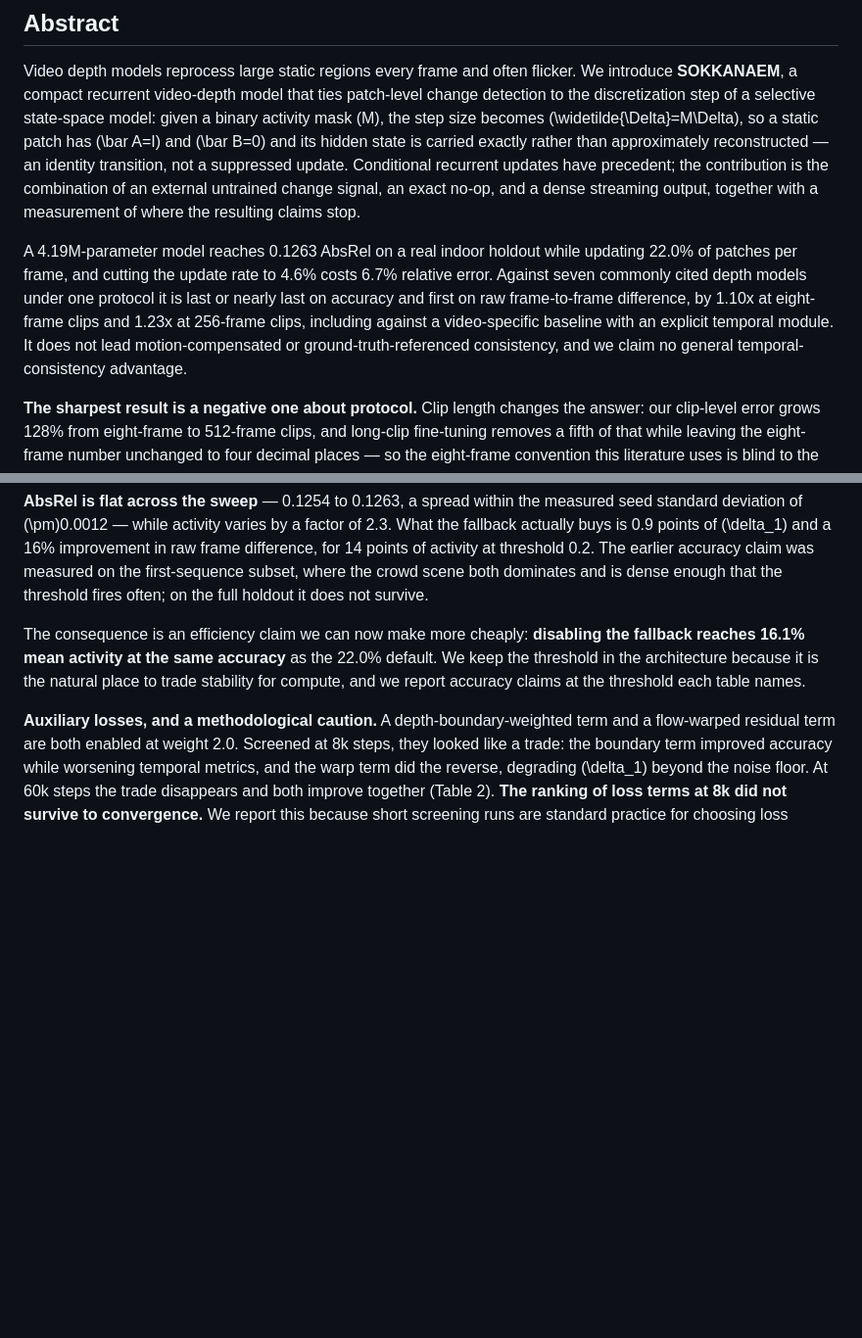
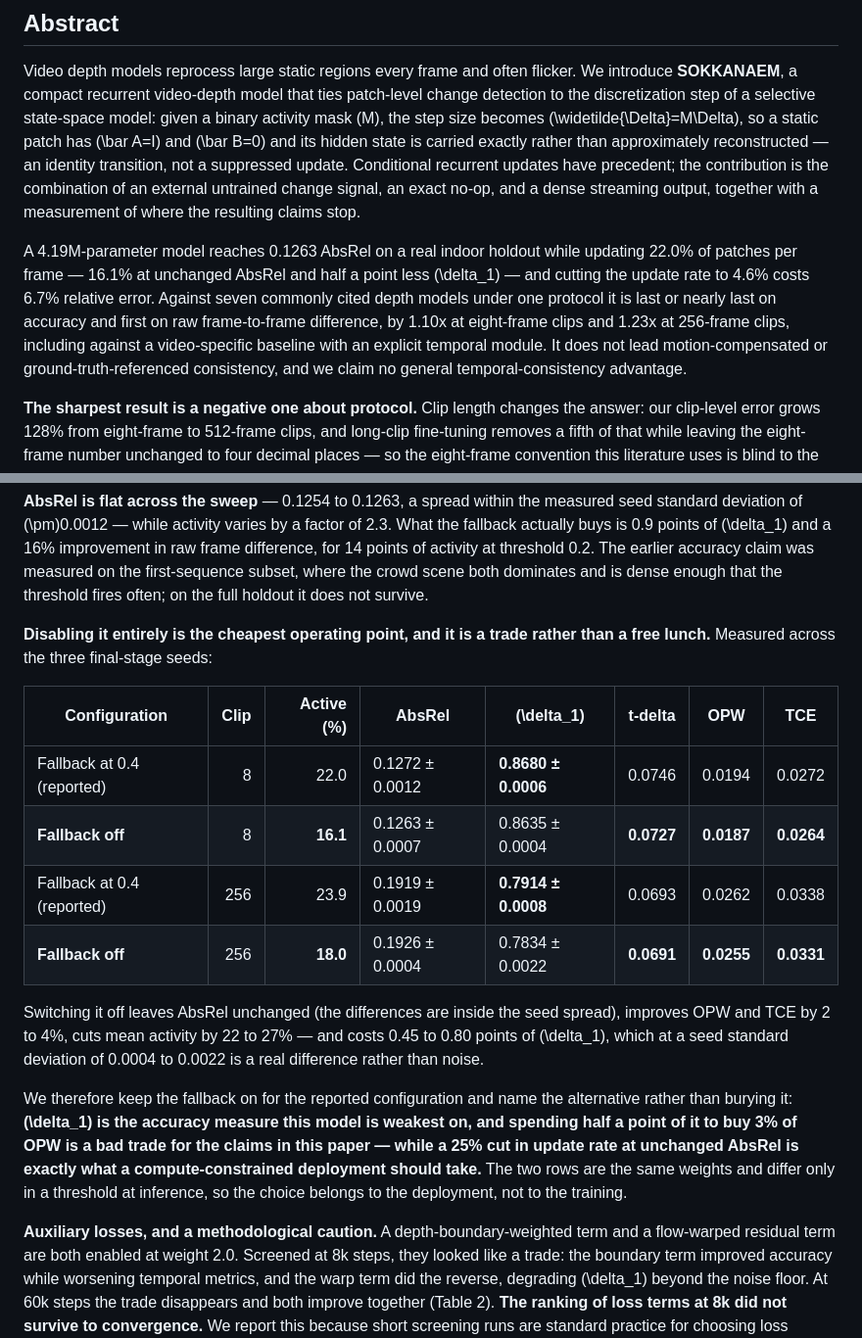
Before and after one commit to qqaazz0222/SOKKANAEM, a Markdown page: paper/draft.md, 2 parts joined by grey strips. Shown at 98% size. Rendered like a GitHub page; blank space fills up the shorter version.

```diff
--- a/paper/draft.md
+++ b/paper/draft.md
@@ -14,7 +14,7 @@
 
 Video depth models reprocess large static regions every frame and often flicker. We introduce **SOKKANAEM**, a compact recurrent video-depth model that ties patch-level change detection to the discretization step of a selective state-space model: given a binary activity mask \(M\), the step size becomes \(\widetilde{\Delta}=M\Delta\), so a static patch has \(\bar A=I\) and \(\bar B=0\) and its hidden state is carried exactly rather than approximately reconstructed — an identity transition, not a suppressed update. Conditional recurrent updates have precedent; the contribution is the combination of an external untrained change signal, an exact no-op, and a dense streaming output, together with a measurement of where the resulting claims stop.
 
-A 4.19M-parameter model reaches 0.1263 AbsRel on a real indoor holdout while updating 22.0% of patches per frame, and cutting the update rate to 4.6% costs 6.7% relative error. Against seven commonly cited depth models under one protocol it is last or nearly last on accuracy and first on raw frame-to-frame difference, by 1.10x at eight-frame clips and 1.23x at 256-frame clips, including against a video-specific baseline with an explicit temporal module. It does not lead motion-compensated or ground-truth-referenced consistency, and we claim no general temporal-consistency advantage.
+A 4.19M-parameter model reaches 0.1263 AbsRel on a real indoor holdout while updating 22.0% of patches per frame — 16.1% at unchanged AbsRel and half a point less \(\delta_1\) — and cutting the update rate to 4.6% costs 6.7% relative error. Against seven commonly cited depth models under one protocol it is last or nearly last on accuracy and first on raw frame-to-frame difference, by 1.10x at eight-frame clips and 1.23x at 256-frame clips, including against a video-specific baseline with an explicit temporal module. It does not lead motion-compensated or ground-truth-referenced consistency, and we claim no general temporal-consistency advantage.
 
 **The sharpest result is a negative one about protocol.** Clip length changes the answer: our clip-level error grows 128% from eight-frame to 512-frame clips, and long-clip fine-tuning removes a fifth of that while leaving the eight-frame number unchanged to four decimal places — so the eight-frame convention this literature uses is blind to the intervention that most improves streaming behaviour. Scoring 1,024-frame streams frame by frame separates the causes: the fine-tuned model's per-frame error rises 1.1% from the first frame to the thousandth while its clip-level score falls 36%, so most of what looks like drift is the per-clip alignment window, and stateless baselines suffer it worse than we do. Sparsity's other claims are similarly bounded: after a fused scan kernel, dense execution is faster than the sparse path at every activity level on a desktop GPU, so sparsity's benefit is established in arithmetic and per-stream state rather than in measured time.
 
@@ -654,7 +654,18 @@ Three choices in the final recipe were made from measurements rather than intuit
 
 **AbsRel is flat across the sweep** — 0.1254 to 0.1263, a spread within the measured seed standard deviation of \(\pm\)0.0012 — while activity varies by a factor of 2.3. What the fallback actually buys is 0.9 points of \(\delta_1\) and a 16% improvement in raw frame difference, for 14 points of activity at threshold 0.2. The earlier accuracy claim was measured on the first-sequence subset, where the crowd scene both dominates and is dense enough that the threshold fires often; on the full holdout it does not survive.
 
-The consequence is an efficiency claim we can now make more cheaply: **disabling the fallback reaches 16.1% mean activity at the same accuracy** as the 22.0% default. We keep the threshold in the architecture because it is the natural place to trade stability for compute, and we report accuracy claims at the threshold each table names.
+**Disabling it entirely is the cheapest operating point, and it is a trade rather than a free lunch.** Measured across the three final-stage seeds:
+
+| Configuration | Clip | Active (%) | AbsRel | \(\delta_1\) | t-delta | OPW | TCE |
+|---|---:|---:|---|---|---|---|---|
+| Fallback at 0.4 (reported) | 8 | 22.0 | 0.1272 ± 0.0012 | **0.8680 ± 0.0006** | 0.0746 | 0.0194 | 0.0272 |
+| **Fallback off** | 8 | **16.1** | 0.1263 ± 0.0007 | 0.8635 ± 0.0004 | **0.0727** | **0.0187** | **0.0264** |
+| Fallback at 0.4 (reported) | 256 | 23.9 | 0.1919 ± 0.0019 | **0.7914 ± 0.0008** | 0.0693 | 0.0262 | 0.0338 |
+| **Fallback off** | 256 | **18.0** | 0.1926 ± 0.0004 | 0.7834 ± 0.0022 | **0.0691** | **0.0255** | **0.0331** |
+
+Switching it off leaves AbsRel unchanged (the differences are inside the seed spread), improves OPW and TCE by 2 to 4%, cuts mean activity by 22 to 27% — and costs 0.45 to 0.80 points of \(\delta_1\), which at a seed standard deviation of 0.0004 to 0.0022 is a real difference rather than noise.
+
+We therefore keep the fallback on for the reported configuration and name the alternative rather than burying it: **\(\delta_1\) is the accuracy measure this model is weakest on, and spending half a point of it to buy 3% of OPW is a bad trade for the claims in this paper — while a 25% cut in update rate at unchanged AbsRel is exactly what a compute-constrained deployment should take.** The two rows are the same weights and differ only in a threshold at inference, so the choice belongs to the deployment, not to the training.
 
 **Auxiliary losses, and a methodological caution.** A depth-boundary-weighted term and a flow-warped residual term are both enabled at weight 2.0. Screened at 8k steps, they looked like a trade: the boundary term improved accuracy while worsening temporal metrics, and the warp term did the reverse, degrading \(\delta_1\) beyond the noise floor. At 60k steps the trade disappears and both improve together (Table 2). **The ranking of loss terms at 8k did not survive to convergence.** We report this because short screening runs are standard practice for choosing loss weights, and in our case they were reliable for deciding whether a term helps but not for deciding how strongly to weight it.
 
```
Also changed, not shown: paper/draft_ko.md (+42 -4 lines).
